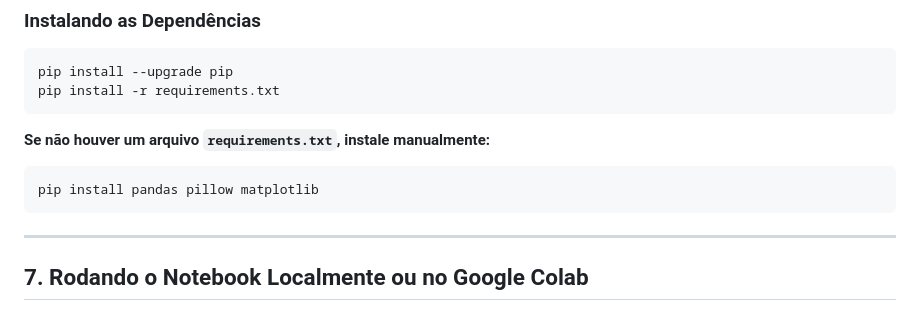
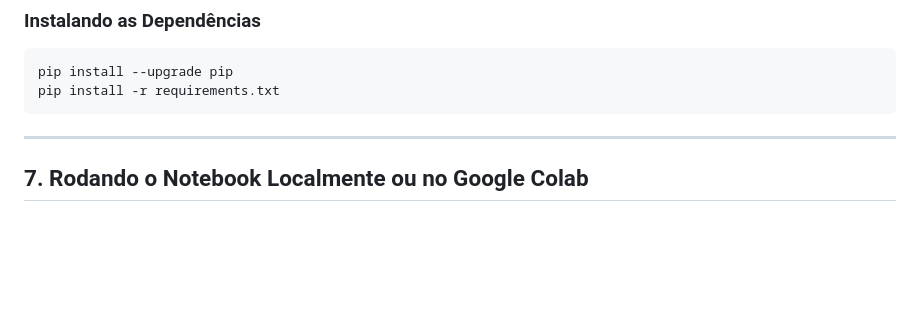
Before and after one commit to Henrique-hpds/parallel-halftone, a Markdown page: README.md, the part around the change. GitHub-like rendering; blank space fills up the shorter version.

````diff
--- a/README.md
+++ b/README.md
@@ -107,12 +107,6 @@ pip install --upgrade pip
 pip install -r requirements.txt
 ```
 
-**Se não houver um arquivo `requirements.txt`, instale manualmente:**
-
-```bash
-pip install pandas pillow matplotlib
-```
-
 ---
 
 ## 7. Rodando o Notebook Localmente ou no Google Colab
````
